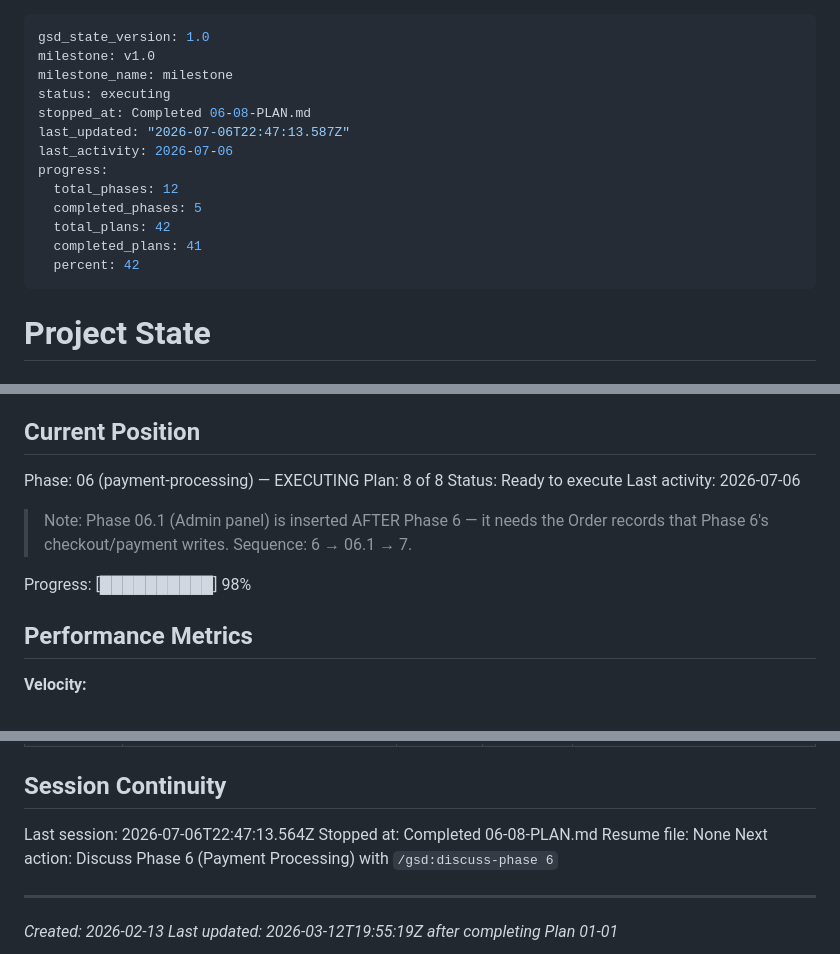
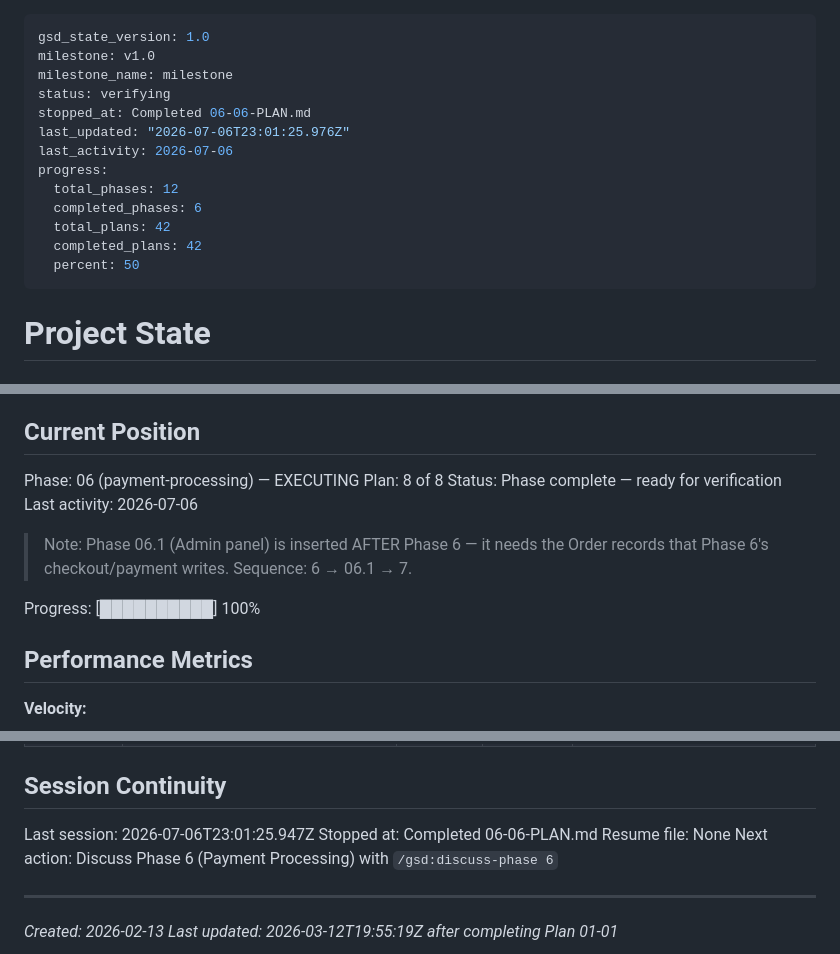
Before and after one commit to RaphaelDarras/bandPlatform, a Markdown page: .planning/STATE.md, 3 parts joined by grey strips. GitHub-like rendering.

Commit message:
docs(06-06): complete webhook fulfillment + go-live checklist plan
Updates STATE.md/ROADMAP.md/REQUIREMENTS.md to reflect Phase 6 (Payment
Processing) fully complete (8/8 plans) and AUTH-03 satisfied.

```diff
--- a/.planning/STATE.md
+++ b/.planning/STATE.md
@@ -2,16 +2,16 @@
 gsd_state_version: 1.0
 milestone: v1.0
 milestone_name: milestone
-status: executing
-stopped_at: Completed 06-08-PLAN.md
-last_updated: "2026-07-06T22:47:13.587Z"
+status: verifying
+stopped_at: Completed 06-06-PLAN.md
+last_updated: "2026-07-06T23:01:25.976Z"
 last_activity: 2026-07-06
 progress:
   total_phases: 12
-  completed_phases: 5
+  completed_phases: 6
   total_plans: 42
-  completed_plans: 41
-  percent: 42
+  completed_plans: 42
+  percent: 50
 ---
 
 # Project State
@@ -27,12 +27,12 @@ See: .planning/PROJECT.md (updated 2026-02-13)
 
 Phase: 06 (payment-processing) — EXECUTING
 Plan: 8 of 8
-Status: Ready to execute
+Status: Phase complete — ready for verification
 Last activity: 2026-07-06
 
 > Note: Phase 06.1 (Admin panel) is inserted AFTER Phase 6 — it needs the Order records that Phase 6's checkout/payment writes. Sequence: 6 → 06.1 → 7.
 
-Progress: [██████████] 98%
+Progress: [██████████] 100%
 
 ## Performance Metrics
 
@@ -274,8 +277,8 @@ None yet.
 
 ## Session Continuity
 
-Last session: 2026-07-06T22:47:13.564Z
-Stopped at: Completed 06-08-PLAN.md
+Last session: 2026-07-06T23:01:25.947Z
+Stopped at: Completed 06-06-PLAN.md
 Resume file: None
 Next action: Discuss Phase 6 (Payment Processing) with `/gsd:discuss-phase 6`
 
```
Also changed, not shown: other parts of .planning/STATE.md (+3 -0 lines), .planning/REQUIREMENTS.md (+2 -2 lines), .planning/ROADMAP.md (+3 -3 lines).
